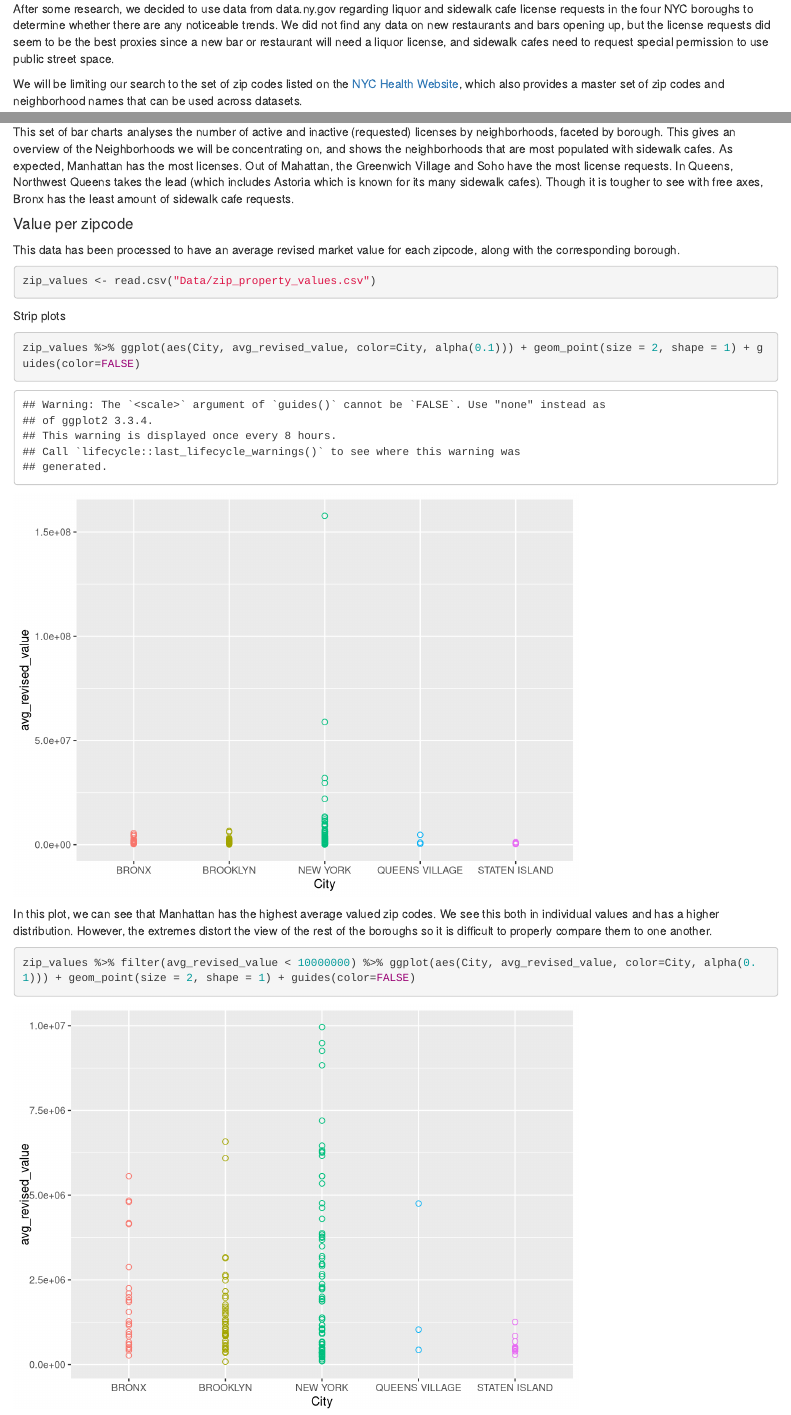
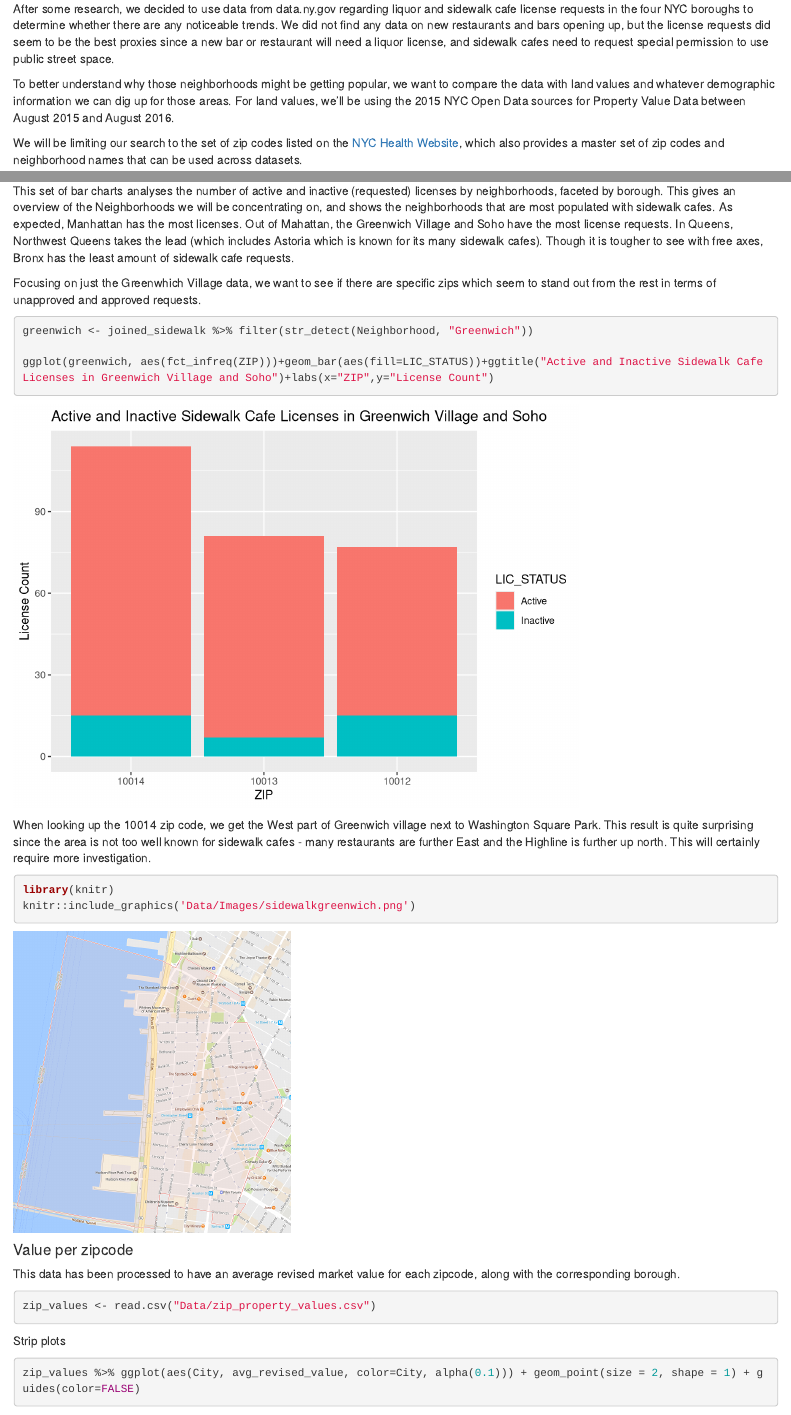
Before and after one commit to mikanette/EDAV_Final, an R Markdown document (HW4_Submission.Rmd): the page in a window 1100 px wide, from 200 px down, and a second part further down, joined at a grey line. Rendered offline with R 4.5, knitr and Pandoc, with nearby package versions.

Commit message:
SideWalk Cafe & Summary
Updated summary, added one more graph for Sidewalk Data

````diff
--- a/HW4_Submission.Rmd
+++ b/HW4_Submission.Rmd
@@ -12,13 +12,15 @@ Marika lives in Hamilton Heights and noticed that there was a sudden influx of n
 
 After some research, we decided to use data from data.ny.gov regarding liquor and sidewalk cafe license requests in the four NYC boroughs to determine whether there are any noticeable trends. We did not find any data on new restaurants and bars opening up, but the license requests did seem to be the best proxies since a new bar or restaurant will need a liquor license, and sidewalk cafes need to request special permission to use public street space.
 
+To better understand why those neighborhoods might be getting popular, we want to compare the data with land values and whatever demographic information we can dig up for those areas. For land values, we'll be using the 2015 NYC Open Data sources for Property Value Data between August 2015 and August 2016.
+
 We will be limiting our search to the set of zip codes listed on the [NYC Health Website](https://www.health.ny.gov/statistics/cancer/registry/appendix/neighborhoods.htm), which also provides a master set of zip codes and neighborhood names that can be used across datasets.
 
 The main datasets we will be using are:
 1. [Liquor License Requests](https://data.ny.gov/Economic-Development/NYS-Liquor-Authority-New-Applications-Received/2kid-jvyk/data)
 2. [Currently Active Liquor Licenses](https://data.ny.gov/Economic-Development/Liquor-Authority-Quarterly-List-of-Active-Licenses/hrvs-fxs2)
 3. [Sidewalk Cafe Licences and Requests](https://data.cityofnewyork.us/Business/Sidewalk-Caf-Licenses-and-Applications/qcdj-rwhu)
-4. [Income by ZIP code](http://wealth.mongabay.com/cities/NEW_YORK.html)
+4. [Land Values for NYC](https://data.cityofnewyork.us/City-Government/Property-Value-Data-Aug-2015-Aug-2016/xvxg-uxmr)
 
 Depending on time, we may add additional analysis from healthcode violations and demographics (by zip code) datasets.
 
@@ -42,6 +45,7 @@ require(forcats)
 ```
 ```{r}
 sidewalk_apps<- read.csv("Data/Sidewalk Cafes/Sidewalk_Caf_Licenses_and_Applications.csv")
+zip_val_sidewalk <- read.csv("Data/zip_property_values.csv")
 master_zip <- read.csv("Data/MASTER_BOROUGHS.csv")
 sidewalk_apps$ZIP <- as.factor(sidewalk_apps$ZIP)
 sidewalk_apps$CITY <- toupper(sidewalk_apps$CITY)
@@ -57,6 +61,20 @@ ggplot(joined_sidewalk, aes(fct_infreq(Neighborhood)))+geom_bar(aes(fill=LIC_STA
 ```
 This set of bar charts analyses the number of active and inactive (requested) licenses by neighborhoods, faceted by borough. This gives an overview of the Neighborhoods we will be concentrating on, and shows the neighborhoods that are most populated with sidewalk cafes. As expected, Manhattan has the most licenses. Out of Mahattan, the Greenwich Village and Soho have the most license requests. In Queens, Northwest Queens takes the lead (which includes Astoria which is known for its many sidewalk cafes). Though it is tougher to see with free axes, Bronx has the least amount of sidewalk cafe requests.
 
+Focusing on just the Greenwhich Village data, we want to see if there are specific zips which seem to stand out from the rest in terms of unapproved and approved requests.
+
+```{r}
+greenwich <- joined_sidewalk %>% filter(str_detect(Neighborhood, "Greenwich"))
+
+ggplot(greenwich, aes(fct_infreq(ZIP)))+geom_bar(aes(fill=LIC_STATUS))+ggtitle("Active and Inactive Sidewalk Cafe Licenses in Greenwich Village and Soho")+labs(x="ZIP",y="License Count")
+```
+When looking up the 10014 zip code, we get the West part of Greenwich village next to Washington Square Park. This result is quite surprising since the area is not too well known for sidewalk cafes - many restaurants are further East and the Highline is further up north. This will certainly require more investigation.
+
+```{r}
+library(knitr)
+knitr::include_graphics('Data/Images/sidewalkgreenwich.png')
+
+```
 
 #### Value per zipcode
 
````
Also changed, not shown: Data/Images/sidewalkgreenwich.png (added), HW4_Submission.html, HW4_Submission.nb.html, HW4_Submission.Rmd (3 more changed lines).
